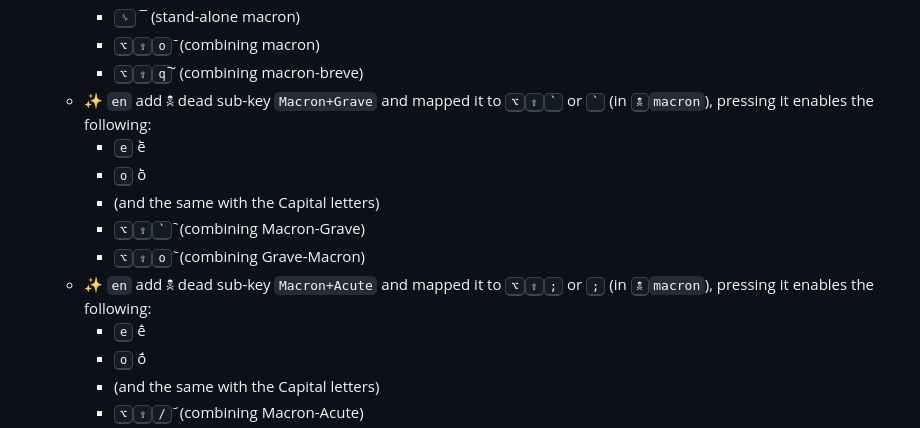
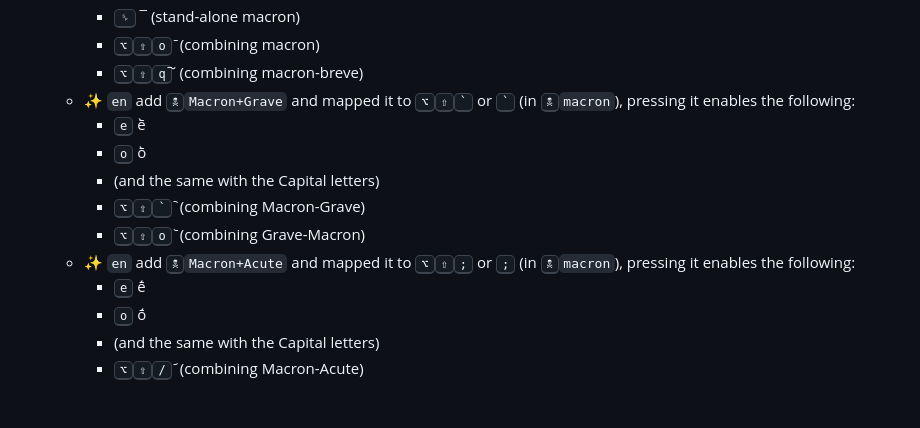
Before and after one commit to eugenesvk/kbdLayout-Mac, a Markdown page: Changelog.md, the part around one of its changes. Rendered like a GitHub page; blank space fills up the shorter version.

Commit message:
📝 reformat Changelog

```diff
--- a/Changelog.md
+++ b/Changelog.md
@@ -728,13 +728,13 @@ All notable changes to this project will be documented in this file
         * <kbd>␠</kbd> ¯ (stand-alone macron)
         * <kbd>⌥</kbd><kbd>⇧</kbd><kbd>o</kbd>  ̄ (combining macron)
         * <kbd>⌥</kbd><kbd>⇧</kbd><kbd>q</kbd>  ᷌  (combining macron-breve)
-    + :sparkles: `en` add 🕱 dead sub-key `Macron+Grave` and mapped it to <kbd>⌥</kbd><kbd>⇧</kbd><kbd>\`</kbd> or <kbd>\`</kbd> (in <kbd>🕱</kbd>`macron`), pressing it enables the following:
+    + :sparkles: `en` add <kbd>🕱</kbd>`Macron+Grave` and mapped it to <kbd>⌥</kbd><kbd>⇧</kbd><kbd>\`</kbd> or <kbd>\`</kbd> (in <kbd>🕱</kbd>`macron`), pressing it enables the following:
         * <kbd>e</kbd> ḕ
         * <kbd>o</kbd> ṑ
         * (and the same with the Capital letters)
         * <kbd>⌥</kbd><kbd>⇧</kbd><kbd>\`</kbd>  ᷆ (combining Macron-Grave)
         * <kbd>⌥</kbd><kbd>⇧</kbd><kbd>o</kbd> ᷅ (combining Grave-Macron)
-    + :sparkles: `en` add 🕱 dead sub-key `Macron+Acute` and mapped it to <kbd>⌥</kbd><kbd>⇧</kbd><kbd>;</kbd> or <kbd>;</kbd> (in <kbd>🕱</kbd>`macron`), pressing it enables the following:
+    + :sparkles: `en` add <kbd>🕱</kbd>`Macron+Acute` and mapped it to <kbd>⌥</kbd><kbd>⇧</kbd><kbd>;</kbd> or <kbd>;</kbd> (in <kbd>🕱</kbd>`macron`), pressing it enables the following:
         * <kbd>e</kbd> ḗ
         * <kbd>o</kbd> ṓ
         * (and the same with the Capital letters)
```
Also changed, not shown: other parts of Changelog.md (+1 -1 lines).
